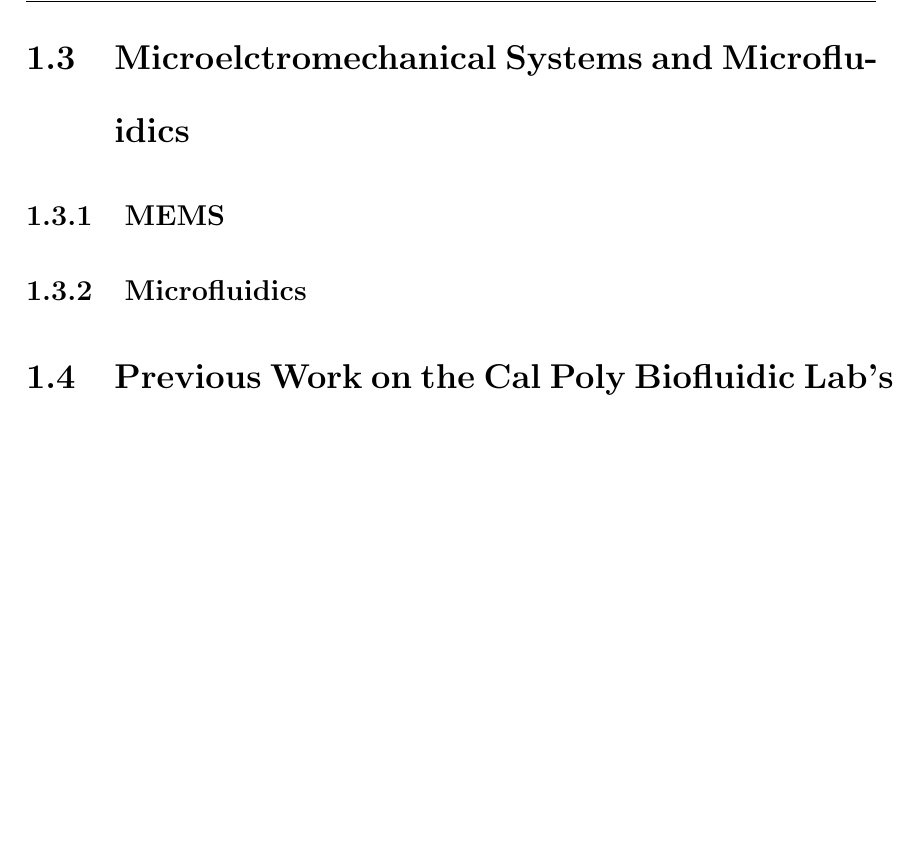
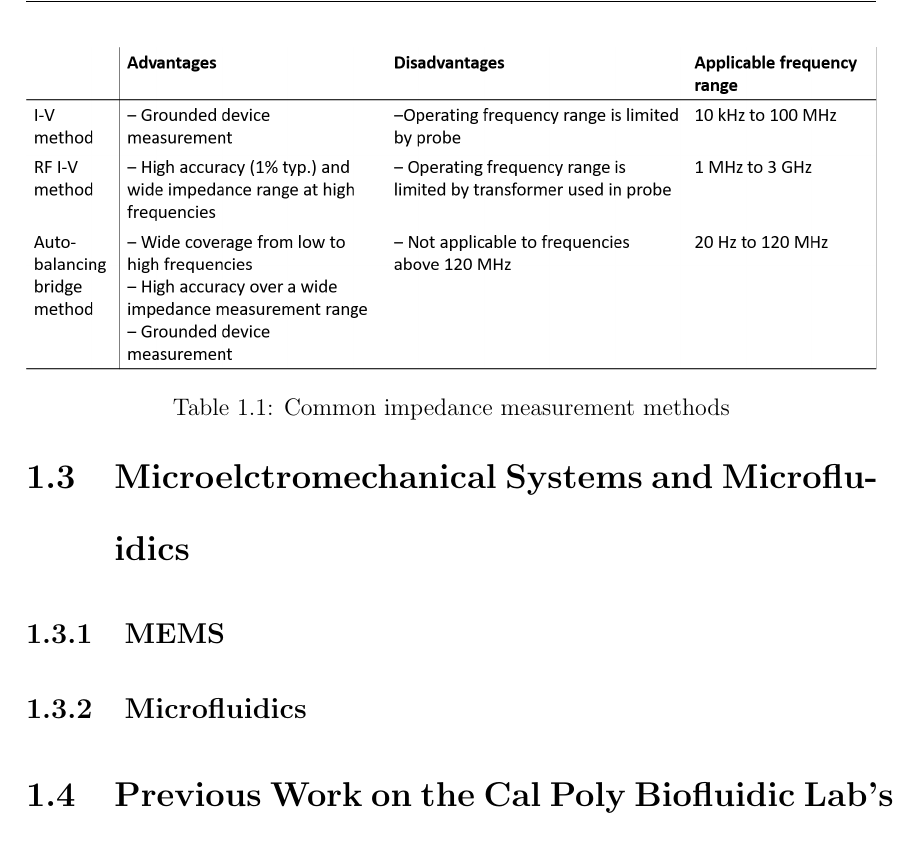
Before and after one commit to dplange/Single-Cell-Impedance-Sensor-Thesis-, a LaTeX thesis (main.tex, which reads chapters/Background.tex): part of page 14 of 16, cut at the place of the change, the shorter picture padded with empty space. Compiled offline with pdfLaTeX.

Commit message:
Updates from ShareLaTeX

```diff
--- a/chapters/Background.tex
+++ b/chapters/Background.tex
@@ -259,6 +259,14 @@
  \par The application of impedance spectroscopy has a broad range from analysis of reaction kinetics, the study of batteries, to the research of biological samples. The general process of impedance spectroscopy involves the application of a voltage or current signal and the measurement of the signal response over a range of frequencies to obtain an impedance spectrum of the material. The resulting spectrum provides insight into the dielectric properties of the test material(s).
 
  \par The simplest method for measuring the impedance is the au
+
+
+ \begin{table}[ht]
+    \centering
+    \includegraphics[width=\textwidth]{images/impedanceMeasurementMethods.png}
+    \caption[Common impedance measurement methods]{Common impedance measurement methods}
+    \label{tab:z_measurement_methods}
+ \end{table}
  % Electrical impedance spectroscopy has historically only been used on multiple cells to obtain aggregate data, however, with the rise of microelectomechanical systems (MEMS) and microfluidics, electrical impedance spectroscopy can be applied to individualy cells.
 
 
```
